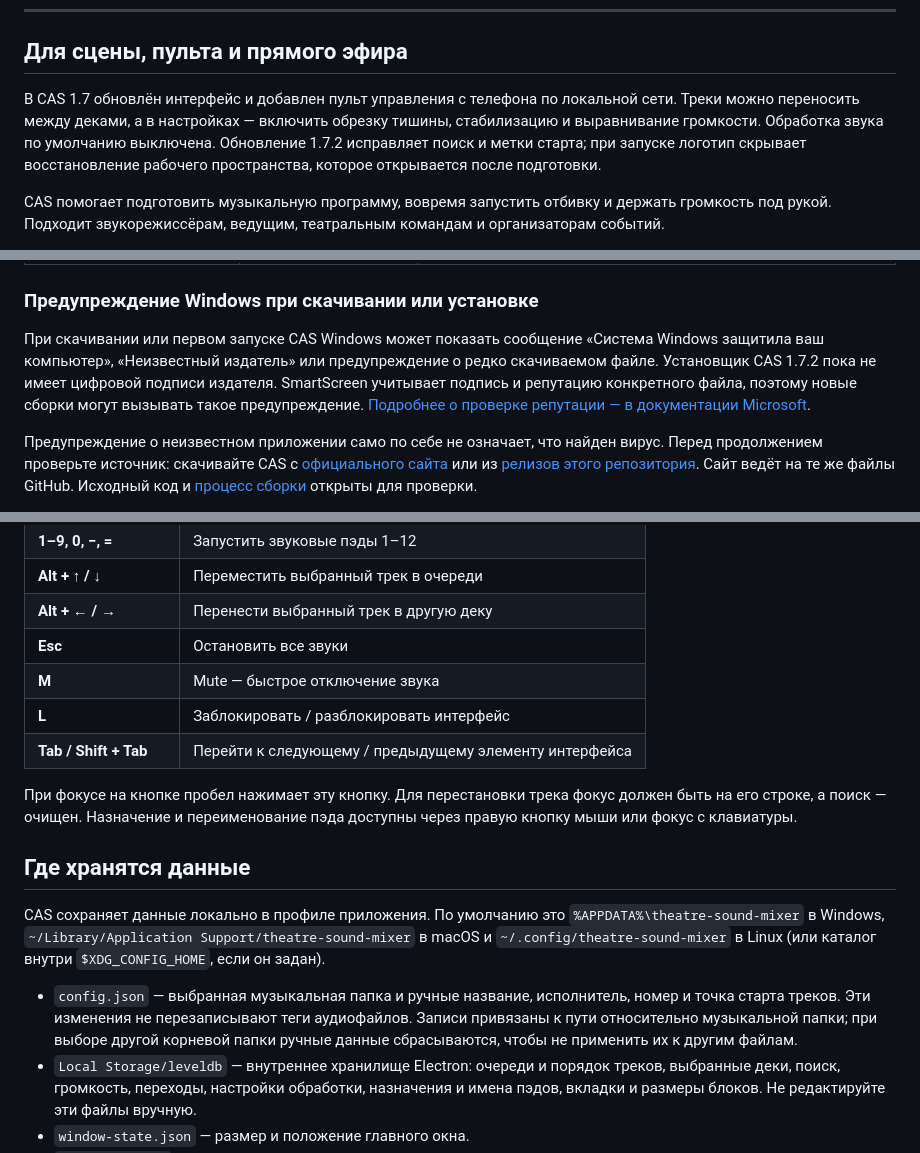
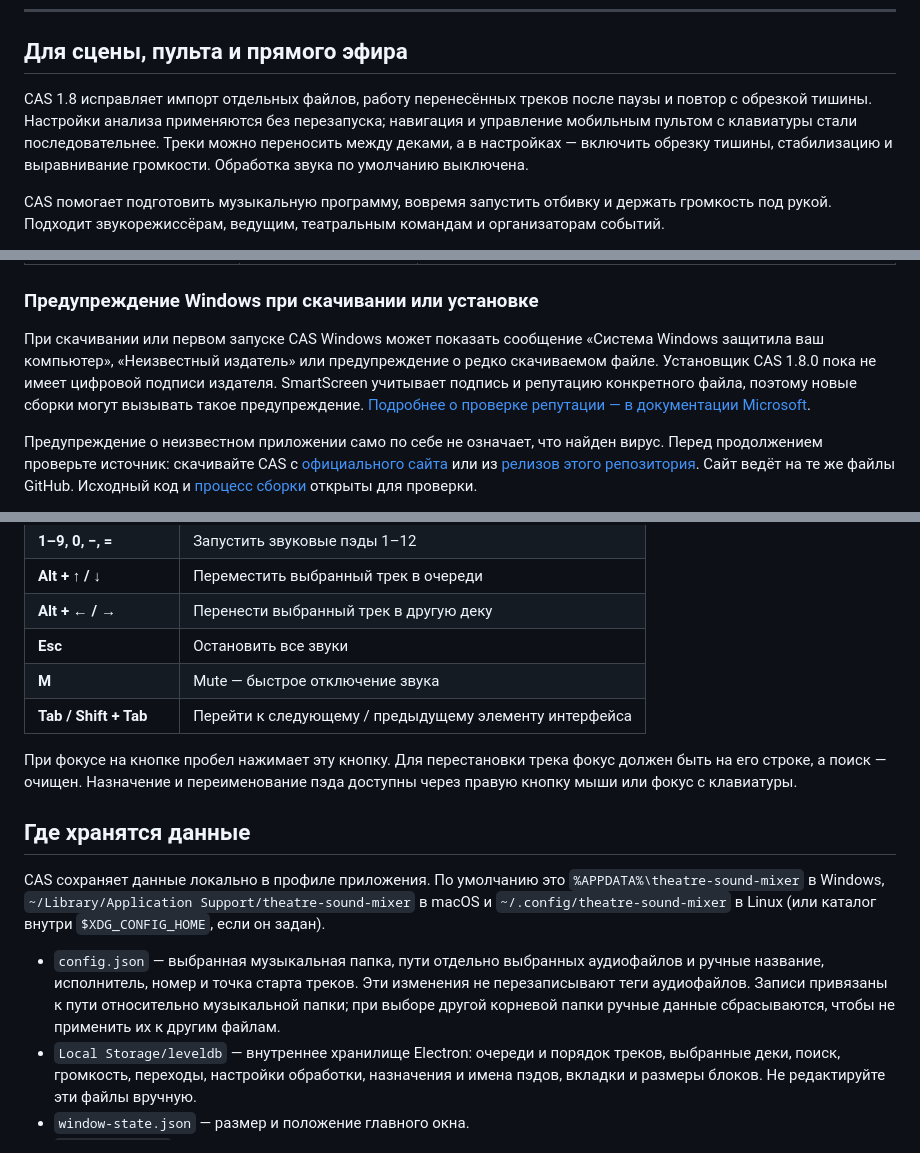
Before and after one commit to IliaBebebe/Concert-Audio-System, a Markdown page: README.md, 3 parts joined by grey strips. Drawn GitHub-style.

Commit message:
docs: Present CAS 1.8.0 fixes and current shortcuts

```diff
--- a/README.md
+++ b/README.md
@@ -24,7 +24,7 @@
 
 ## Для сцены, пульта и прямого эфира
 
-В CAS 1.7 обновлён интерфейс и добавлен пульт управления с телефона по локальной сети. Треки можно переносить между деками, а в настройках — включить обрезку тишины, стабилизацию и выравнивание громкости. Обработка звука по умолчанию выключена. Обновление 1.7.2 исправляет поиск и метки старта; при запуске логотип скрывает восстановление рабочего пространства, которое открывается после подготовки.
+CAS 1.8 исправляет импорт отдельных файлов, работу перенесённых треков после паузы и повтор с обрезкой тишины. Настройки анализа применяются без перезапуска; навигация и управление мобильным пультом с клавиатуры стали последовательнее. Треки можно переносить между деками, а в настройках — включить обрезку тишины, стабилизацию и выравнивание громкости. Обработка звука по умолчанию выключена.
 
 CAS помогает подготовить музыкальную программу, вовремя запустить отбивку и держать громкость под рукой. Подходит звукорежиссёрам, ведущим, театральным командам и организаторам событий.
 
@@ -65,7 +65,7 @@ CAS помогает подготовить музыкальную програ
 
 ### Предупреждение Windows при скачивании или установке
 
-При скачивании или первом запуске CAS Windows может показать сообщение «Система Windows защитила ваш компьютер», «Неизвестный издатель» или предупреждение о редко скачиваемом файле. Установщик CAS 1.7.2 пока не имеет цифровой подписи издателя. SmartScreen учитывает подпись и репутацию конкретного файла, поэтому новые сборки могут вызывать такое предупреждение. [Подробнее о проверке репутации — в документации Microsoft](https://learn.microsoft.com/ru-ru/windows/apps/package-and-deploy/smartscreen-reputation).
+При скачивании или первом запуске CAS Windows может показать сообщение «Система Windows защитила ваш компьютер», «Неизвестный издатель» или предупреждение о редко скачиваемом файле. Установщик CAS 1.8.0 пока не имеет цифровой подписи издателя. SmartScreen учитывает подпись и репутацию конкретного файла, поэтому новые сборки могут вызывать такое предупреждение. [Подробнее о проверке репутации — в документации Microsoft](https://learn.microsoft.com/ru-ru/windows/apps/package-and-deploy/smartscreen-reputation).
 
 Предупреждение о неизвестном приложении само по себе не означает, что найден вирус. Перед продолжением проверьте источник: скачивайте CAS с [официального сайта](https://cas.rexcorp.space/) или из [релизов этого репозитория](https://github.com/IliaBebebe/Concert-Audio-System/releases). Сайт ведёт на те же файлы GitHub. Исходный код и [процесс сборки](https://github.com/IliaBebebe/Concert-Audio-System/actions/workflows/release.yml) открыты для проверки.
 
@@ -109,7 +109,6 @@ CAS помогает подготовить музыкальную програ
 | **Alt + ← / →** | Перенести выбранный трек в другую деку |
 | **Esc** | Остановить все звуки |
 | **M** | Mute — быстрое отключение звука |
-| **L** | Заблокировать / разблокировать интерфейс |
 | **Tab / Shift + Tab** | Перейти к следующему / предыдущему элементу интерфейса |
 
 При фокусе на кнопке пробел нажимает эту кнопку. Для перестановки трека фокус должен быть на его строке, а поиск — очищен. Назначение и переименование пэда доступны через правую кнопку мыши или фокус с клавиатуры.
@@ -118,7 +117,7 @@ CAS помогает подготовить музыкальную програ
 
 CAS сохраняет данные локально в профиле приложения. По умолчанию это `%APPDATA%\theatre-sound-mixer` в Windows, `~/Library/Application Support/theatre-sound-mixer` в macOS и `~/.config/theatre-sound-mixer` в Linux (или каталог внутри `$XDG_CONFIG_HOME`, если он задан).
 
-- `config.json` — выбранная музыкальная папка и ручные название, исполнитель, номер и точка старта треков. Эти изменения не перезаписывают теги аудиофайлов. Записи привязаны к пути относительно музыкальной папки; при выборе другой корневой папки ручные данные сбрасываются, чтобы не применить их к другим файлам.
+- `config.json` — выбранная музыкальная папка, пути отдельно выбранных аудиофайлов и ручные название, исполнитель, номер и точка старта треков. Эти изменения не перезаписывают теги аудиофайлов. Записи привязаны к пути относительно музыкальной папки; при выборе другой корневой папки ручные данные сбрасываются, чтобы не применить их к другим файлам.
 - `Local Storage/leveldb` — внутреннее хранилище Electron: очереди и порядок треков, выбранные деки, поиск, громкость, переходы, настройки обработки, назначения и имена пэдов, вкладки и размеры блоков. Не редактируйте эти файлы вручную.
 - `window-state.json` — размер и положение главного окна.
 - `online-library` — локально сохранённые записи из онлайн-поиска и их каталог. Обычная музыка и звуки пэдов остаются в исходных папках: CAS хранит ссылки на них.
```
Also changed, not shown: other parts of README.md (+1 -1 lines).
